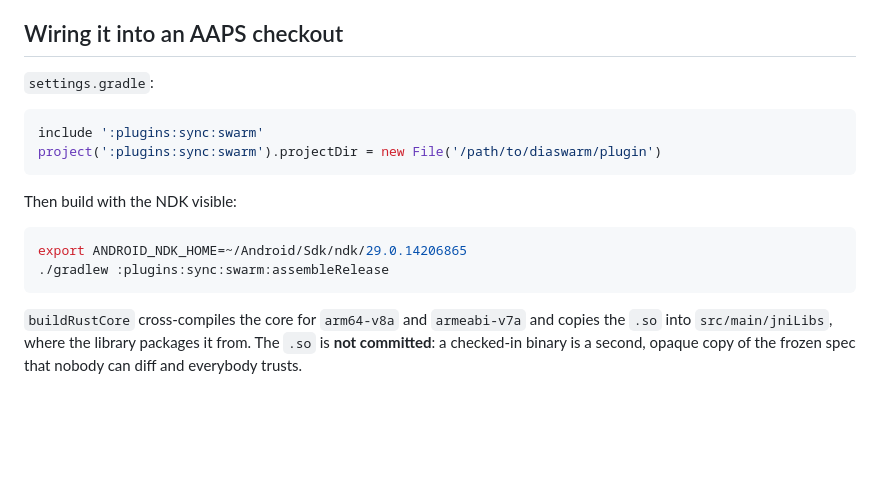
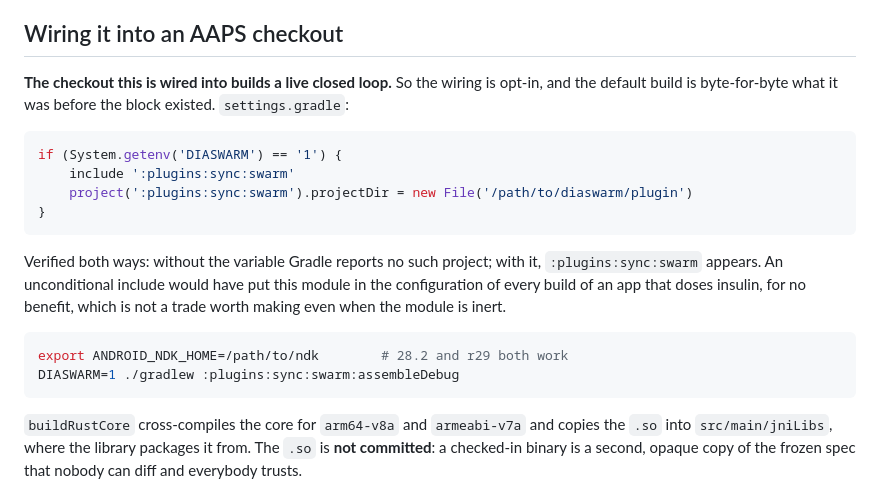
Before and after one commit to alex-poor/diaswarm, a Markdown page: plugin/README.md, the part around the change. Rendered like a GitHub page; blank space fills up the shorter version.

Commit message:
Make the AAPS wiring opt-in: that tree builds a live loop
sdk/AndroidAPS is not an upstream checkout. It is the fork that drives the
pump — HovorkaMPC, the YpsoPump driver, closed loop since 2026-07-01 — and
I had put two unconditional lines in its settings.gradle.

Nothing depended on the module, so no APK contained it, but the edit sat
in the tree that builds the dosing app. The include is now conditional on
DIASWARM=1, and both directions are verified: the default build reports no
such project, DIASWARM=1 includes it. The default build is byte-for-byte
what it was before the block existed.

An unconditional include would have put this module in the configuration
of every build of an app that doses insulin, for no benefit. That is not a
trade worth making even while the module is inert.

Co-Authored-By: Claude Opus 5 (1M context) <noreply@anthropic.com>

````diff
--- a/plugin/README.md
+++ b/plugin/README.md
@@ -19,18 +19,25 @@ check, and this plugin's own high-water marks.
 
 ## Wiring it into an AAPS checkout
 
-`settings.gradle`:
+**The checkout this is wired into builds a live closed loop.** So the wiring is
+opt-in, and the default build is byte-for-byte what it was before the block
+existed. `settings.gradle`:
 
 ```groovy
-include ':plugins:sync:swarm'
-project(':plugins:sync:swarm').projectDir = new File('/path/to/diaswarm/plugin')
+if (System.getenv('DIASWARM') == '1') {
+    include ':plugins:sync:swarm'
+    project(':plugins:sync:swarm').projectDir = new File('/path/to/diaswarm/plugin')
+}
 ```
 
-Then build with the NDK visible:
+Verified both ways: without the variable Gradle reports no such project; with it,
+`:plugins:sync:swarm` appears. An unconditional include would have put this
+module in the configuration of every build of an app that doses insulin, for no
+benefit, which is not a trade worth making even when the module is inert.
 
 ```sh
-export ANDROID_NDK_HOME=~/Android/Sdk/ndk/29.0.14206865
-./gradlew :plugins:sync:swarm:assembleRelease
+export ANDROID_NDK_HOME=/path/to/ndk        # 28.2 and r29 both work
+DIASWARM=1 ./gradlew :plugins:sync:swarm:assembleDebug
 ```
 
 `buildRustCore` cross-compiles the core for `arm64-v8a` and `armeabi-v7a` and
````
